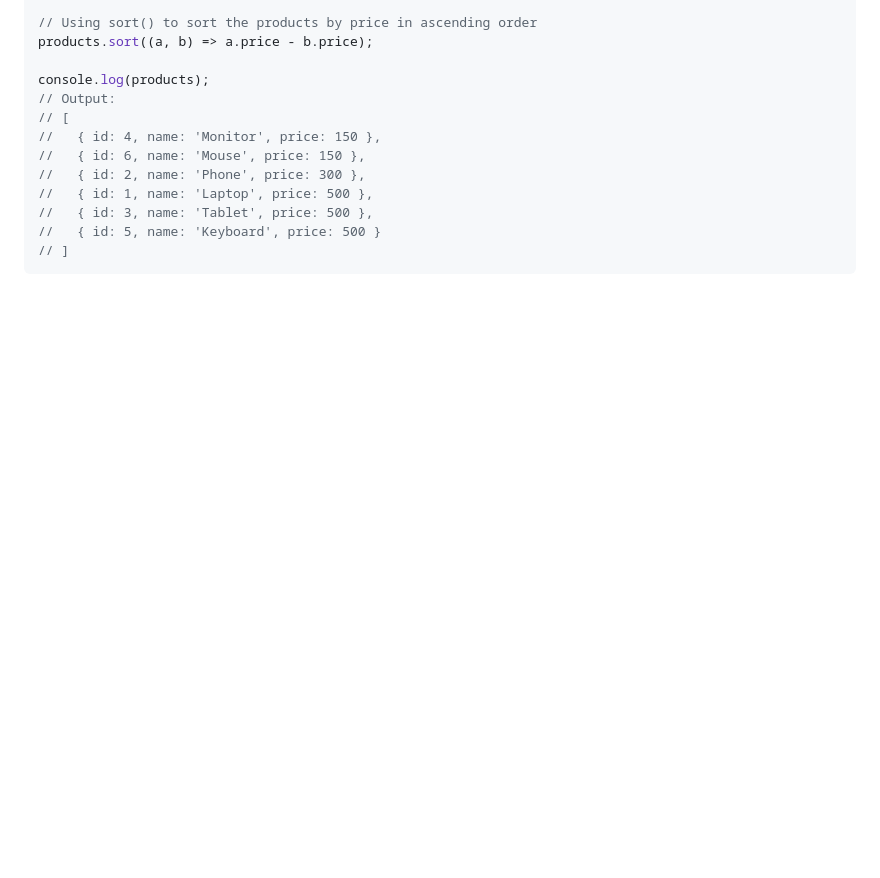
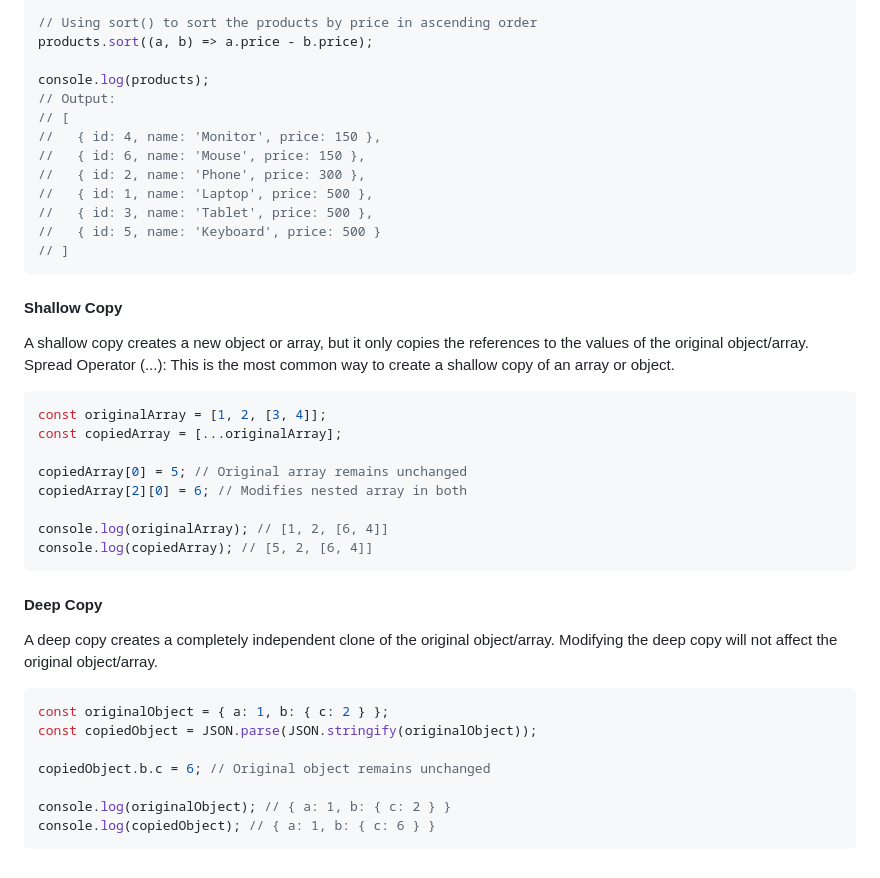
Before and after one commit to salmanui/javascript, a Markdown page: javascript-interviewQA.md, the part around the change. Drawn GitHub-style; blank space fills up the shorter version.

````diff
--- a/javascript-interviewQA.md
+++ b/javascript-interviewQA.md
@@ -429,3 +429,28 @@ console.log(products);
 //   { id: 5, name: 'Keyboard', price: 500 }
 // ]
  ```
+#### Shallow Copy
+A shallow copy creates a new object or array, but it only copies the references to the values of the original object/array.
+Spread Operator (...): This is the most common way to create a shallow copy of an array or object.
+```javascript
+const originalArray = [1, 2, [3, 4]];
+const copiedArray = [...originalArray];
+
+copiedArray[0] = 5; // Original array remains unchanged
+copiedArray[2][0] = 6; // Modifies nested array in both
+
+console.log(originalArray); // [1, 2, [6, 4]]
+console.log(copiedArray); // [5, 2, [6, 4]]
+```
+#### Deep Copy
+A deep copy creates a completely independent clone of the original object/array.
+Modifying the deep copy will not affect the original object/array.
+```javascript
+const originalObject = { a: 1, b: { c: 2 } };
+const copiedObject = JSON.parse(JSON.stringify(originalObject));
+
+copiedObject.b.c = 6; // Original object remains unchanged
+
+console.log(originalObject); // { a: 1, b: { c: 2 } }
+console.log(copiedObject); // { a: 1, b: { c: 6 } }
+```
````
